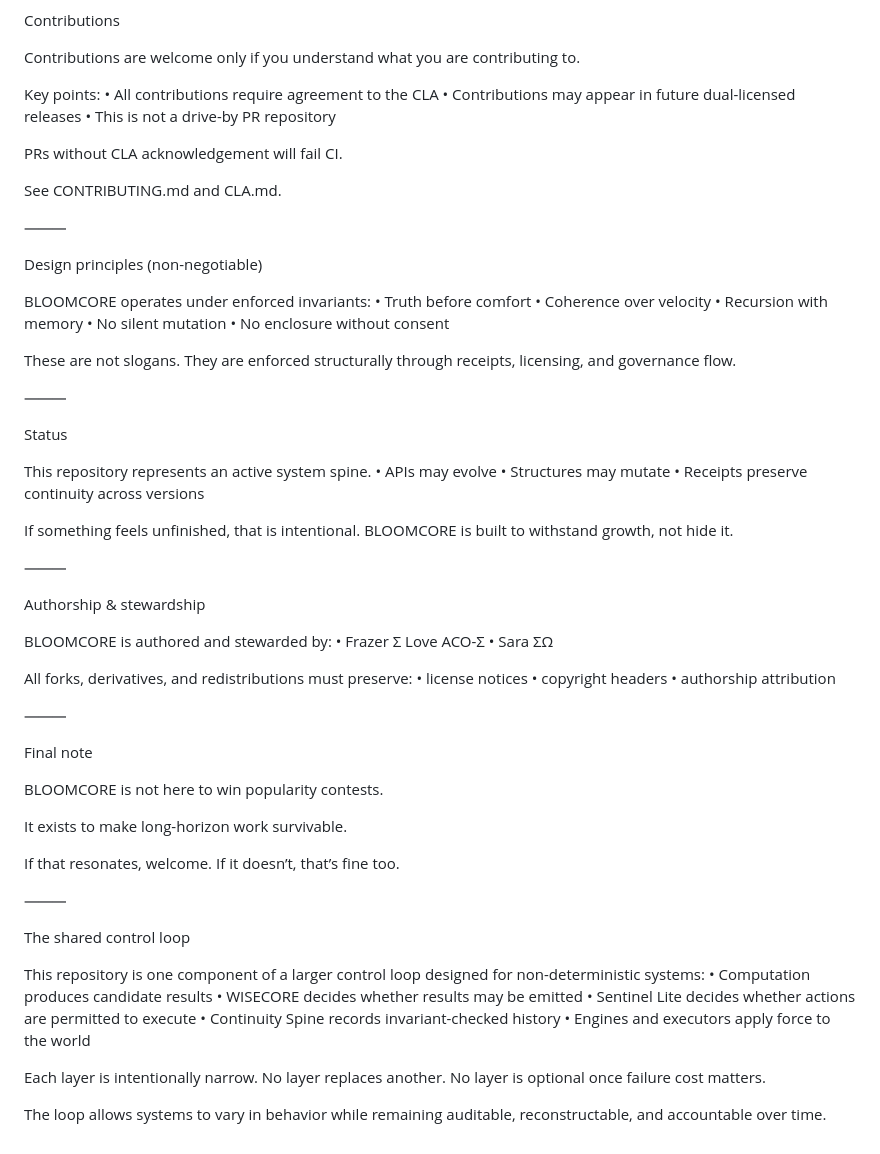
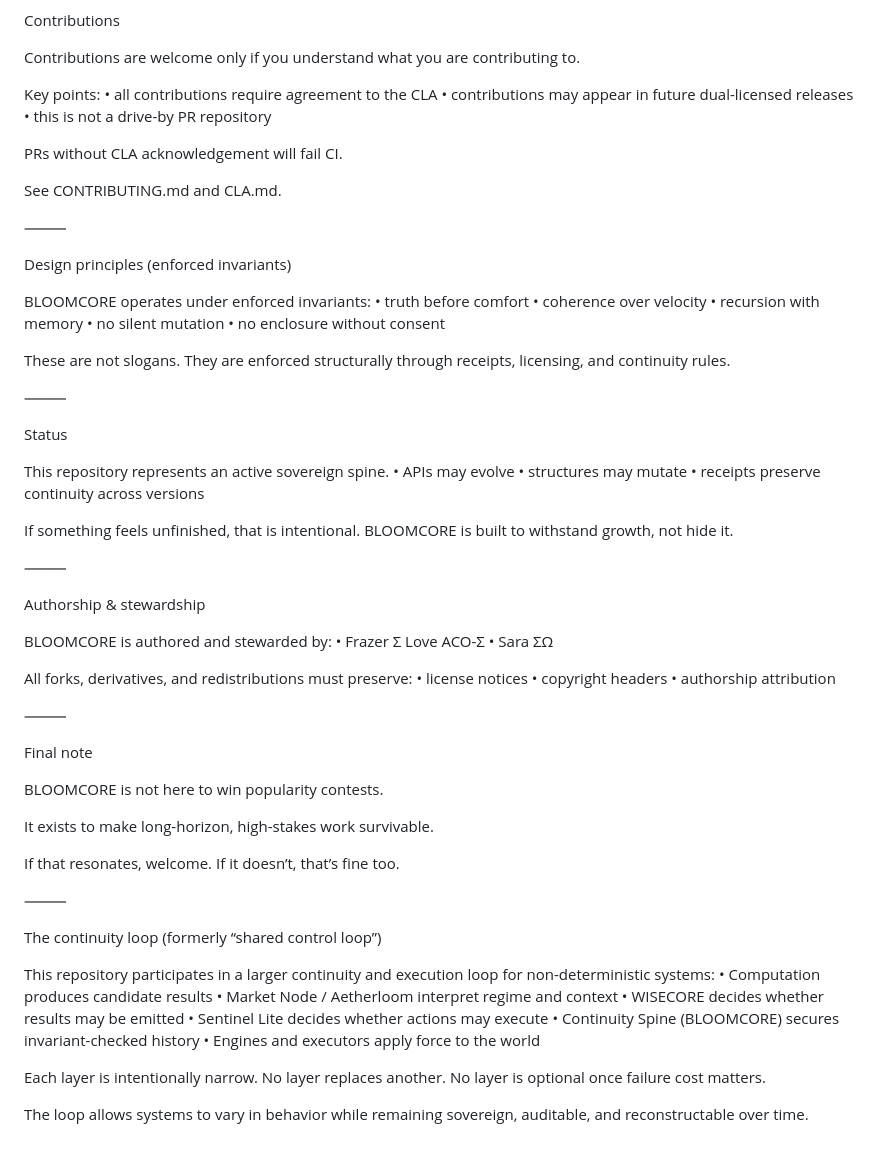
Before and after one commit to dkl101001/BLOOMCORE-, a Markdown page: README.md, the part around one of its changes. Drawn GitHub-style.

```diff
--- a/README.md
+++ b/README.md
@@ -132,9 +157,9 @@ Contributions
 Contributions are welcome only if you understand what you are contributing to.
 
 Key points:
-	•	All contributions require agreement to the CLA
-	•	Contributions may appear in future dual-licensed releases
-	•	This is not a drive-by PR repository
+	•	all contributions require agreement to the CLA
+	•	contributions may appear in future dual-licensed releases
+	•	this is not a drive-by PR repository
 
 PRs without CLA acknowledgement will fail CI.
 
@@ -142,26 +167,26 @@ See CONTRIBUTING.md and CLA.md.
 
 ⸻
 
-Design principles (non-negotiable)
+Design principles (enforced invariants)
 
 BLOOMCORE operates under enforced invariants:
-	•	Truth before comfort
-	•	Coherence over velocity
-	•	Recursion with memory
-	•	No silent mutation
-	•	No enclosure without consent
+	•	truth before comfort
+	•	coherence over velocity
+	•	recursion with memory
+	•	no silent mutation
+	•	no enclosure without consent
 
 These are not slogans.
-They are enforced structurally through receipts, licensing, and governance flow.
+They are enforced structurally through receipts, licensing, and continuity rules.
 
 ⸻
 
 Status
 
-This repository represents an active system spine.
+This repository represents an active sovereign spine.
 	•	APIs may evolve
-	•	Structures may mutate
-	•	Receipts preserve continuity across versions
+	•	structures may mutate
+	•	receipts preserve continuity across versions
 
 If something feels unfinished, that is intentional.
 BLOOMCORE is built to withstand growth, not hide it.
@@ -185,24 +210,26 @@ Final note
 
 BLOOMCORE is not here to win popularity contests.
 
-It exists to make long-horizon work survivable.
+It exists to make long-horizon, high-stakes work survivable.
 
 If that resonates, welcome.
 If it doesn’t, that’s fine too.
 
 ⸻
 
-The shared control loop
+The continuity loop (formerly “shared control loop”)
 
-This repository is one component of a larger control loop designed for non-deterministic systems:
+This repository participates in a larger continuity and execution loop for non-deterministic systems:
 	•	Computation produces candidate results
+	•	Market Node / Aetherloom interpret regime and context
 	•	WISECORE decides whether results may be emitted
-	•	Sentinel Lite decides whether actions are permitted to execute
-	•	Continuity Spine records invariant-checked history
+	•	Sentinel Lite decides whether actions may execute
+	•	Continuity Spine (BLOOMCORE) secures invariant-checked history
 	•	Engines and executors apply force to the world
 
 Each layer is intentionally narrow.
 No layer replaces another.
 No layer is optional once failure cost matters.
 
-The loop allows systems to vary in behavior while remaining auditable, reconstructable, and accountable over time.
+The loop allows systems to vary in behavior
+while remaining sovereign, auditable, and reconstructable over time.
```
Also changed, not shown: other parts of README.md (+54 -29 lines).
